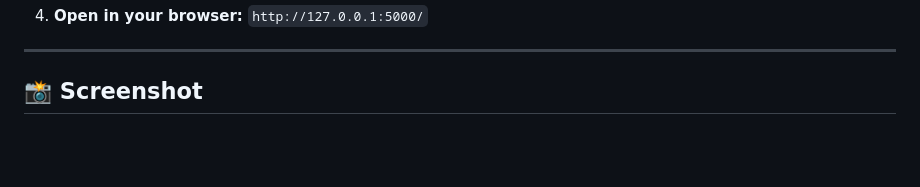
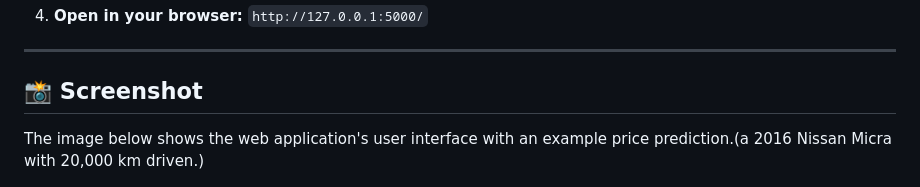
Before and after one commit to YoussefKamm/Car-Price-Predictor, a Markdown page: README.md, the part around the change. GitHub-like rendering; blank space fills up the shorter version.

```diff
--- a/README.md
+++ b/README.md
@@ -101,6 +101,7 @@ The raw dataset (`quikr_car.csv`) contained messy and inconsistent values. The f
 
 ## 📸 Screenshot
 
+The image below shows the web application's user interface with an example price prediction.(a 2016 Nissan Micra with 20,000 km driven.)
 
 
 ![image](https://github.com/YoussefKamm/Car-Price-Predictor/blob/main/Screenshot-Web.png)
```
